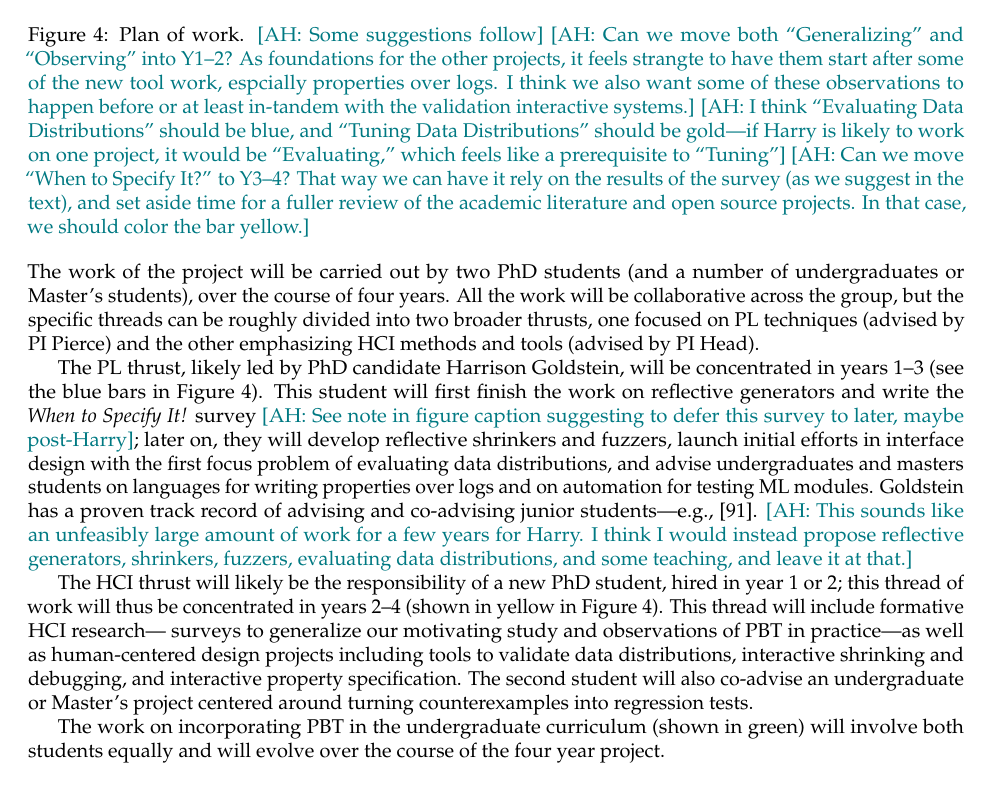
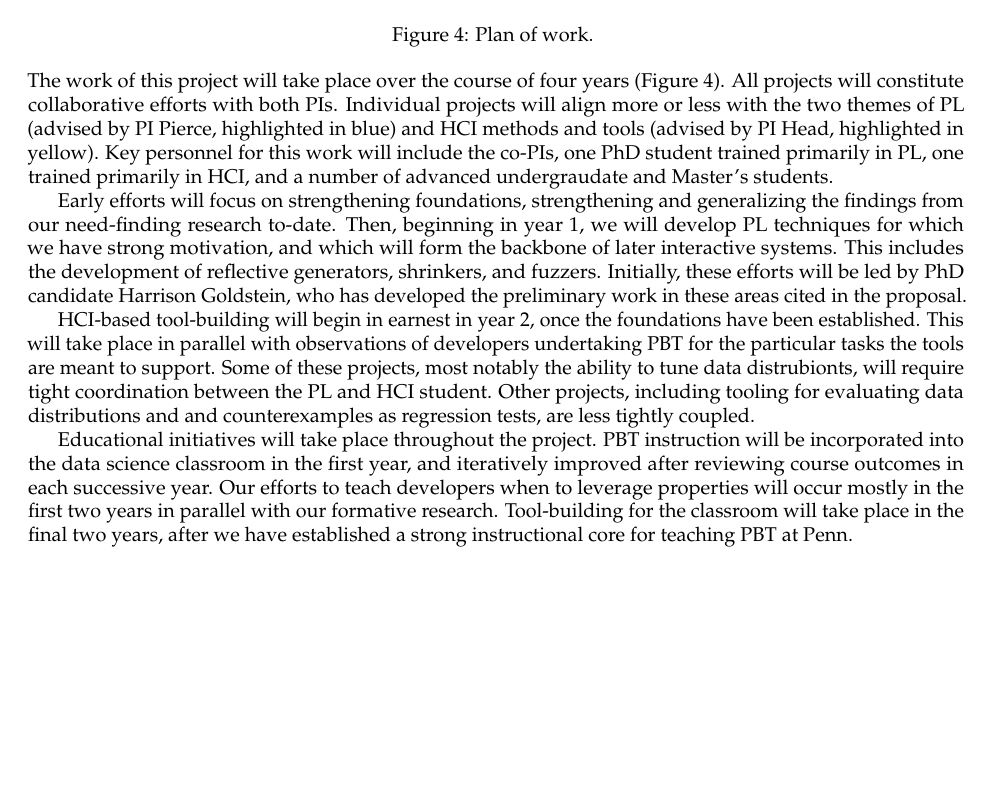
Before and after one commit to andrewhead/pbt-grant, a LaTeX document (main.tex, which reads sections/description.tex): part of page 16 of 31, cut at the place of the change, the shorter picture padded with empty space. Compiled offline with pdfLaTeX.

Commit message:
Tightened the Plan of Work

```diff
--- a/sections/description.tex
+++ b/sections/description.tex
@@ -1529,20 +1529,6 @@ other institutions to adapt into their own curricula.
   \input{main.workplan}
 \end{ganttchart}
   \caption{Plan of work.
-  \amh{Some suggestions follow}
-  \amh{Can we move both ``Generalizing'' and ``Observing'' into Y1--2? As
-  foundations for the other projects, it feels strangte to have them start after
-  some of the new tool work, espcially properties over logs. I think we also
-  want some of these observations to happen before or at least in-tandem with
-  the validation interactive systems.}
-  \amh{I think ``Evaluating Data Distributions'' should be blue, and ``Tuning
-  Data Distributions'' should be gold---if Harry is likely to work on one
-  project, it would be ``Evaluating,'' which feels like a prerequisite to
-  ``Tuning''}
-  \amh{Can we move ``When to Specify It?'' to Y3--4? That way we can have it
-  rely on the results of the survey (as we suggest in the text), and set aside
-  time for a fuller review of the academic literature and open source projects.
-  In that case, we should color the bar yellow.}
    % \bcp{The timeline needs to be brought into correspondence with our
    %   actual expectations of timing, and explained.  Harry's projects
    %   should end by year 3 latest!  :-)}
@@ -1557,43 +1543,39 @@ other institutions to adapt into their own curricula.
 \end{figure}
 
 \noindent
-The work of the project will be carried out by two PhD students (and
-a number of undergraduates or Master's students), over the course
-of four years.  All the work will be collaborative across the group,
-but the specific threads can be roughly divided into two broader
-thrusts, one focused on PL techniques (advised by PI Pierce) and the
-other emphasizing HCI methods and tools (advised by PI Head).
-
-The PL thrust, likely led by PhD candidate Harrison Goldstein, will be
-concentrated in years 1--3 (see the blue bars in
-Figure~\ref{fig:workplan}).  This student will first finish the work on
-reflective generators and write the {\em When to Specify It!} survey \amh{See
-note in figure caption suggesting to defer this survey to later, maybe
-post-Harry};
-later on, they will develop reflective shrinkers and fuzzers,
-launch initial efforts in interface design with the first focus problem of
-evaluating data distributions, and advise undergraduates and masters students on
-languages for writing properties over logs and on automation for
-testing ML modules. Goldstein has a proven track record of advising
-and co-advising junior students---e.g.,~\cite{pytestmutagen}. \amh{This sounds
-like an unfeasibly large amount of work for a few years for Harry. I think I
-would instead propose reflective generators, shrinkers, fuzzers, evaluating data
-distributions, and some teaching, and leave it at that.}
-
-The HCI thrust will likely be the responsibility of a new PhD student,
-hired in year 1 or 2; this thread of work will thus be concentrated in
-years 2--4 (shown in yellow in Figure~\ref{fig:workplan}). This thread
-will include formative HCI research--- surveys to generalize our
-motivating study and observations of PBT in practice---as well as
-human-centered design projects including tools to validate data
-distributions, interactive shrinking and debugging, and interactive
-property specification. The second student will also co-advise an
-undergraduate or Master's project centered around turning
-counterexamples into regression tests.
-
-The work on incorporating PBT in the undergraduate curriculum (shown
-in green) will involve both students equally and will evolve over the
-course of the four year project.
+The work of this project will take place over the course
+of four years (Figure~\ref{fig:workplan}). All projects will constitute
+collaborative efforts with both PIs. Individual projects will align
+more or less with the two themes of PL
+(advised by PI Pierce, highlighted in blue) and HCI methods and tools (advised
+by PI Head, highlighted in yellow). Key personnel for this work will include the
+co-PIs, one PhD student trained primarily in PL, one trained primarily in HCI, and a number of
+advanced undergraudate and Master's students.
+
+Early efforts will focus on strengthening foundations, strengthening and
+generalizing the findings from our need-finding research to-date. Then, beginning in
+year 1, we will develop PL techniques for which we have strong
+motivation, and which will form the backbone of later interactive systems. This
+includes the development of reflective generators, shrinkers, and fuzzers.
+Initially, these efforts will be led by PhD candidate Harrison Goldstein, who
+has developed the preliminary work in these areas cited in the proposal.
+
+HCI-based tool-building will begin in earnest in year 2, once the
+foundations have been established. This will take place in parallel with observations
+of developers undertaking PBT for the particular tasks the tools are meant to
+support. Some of these projects, most notably the ability to tune data
+distrubionts, will require tight coordination between the PL and HCI student.
+Other projects, including tooling for evaluating data distributions and and
+counterexamples as regression tests, are less tightly coupled.
+
+Educational initiatives will take place throughout the project. PBT
+instruction will be incorporated into the data science classroom in the
+first year, and iteratively improved after reviewing course outcomes in each
+successive year. Our efforts to teach developers when to leverage properties will
+occur mostly in the first two years in parallel with our formative
+research. Tool-building for the classroom will take place in the final two
+years, after we have established a strong instructional core for teaching PBT at
+Penn.
 
 \SIMPLESECTION{Broader Impacts of the Proposed Work%
  \pagebudget{.5}}{sec:broader-impacts}
```
Also changed, not shown: sections/description.tex (2 more changed lines).
